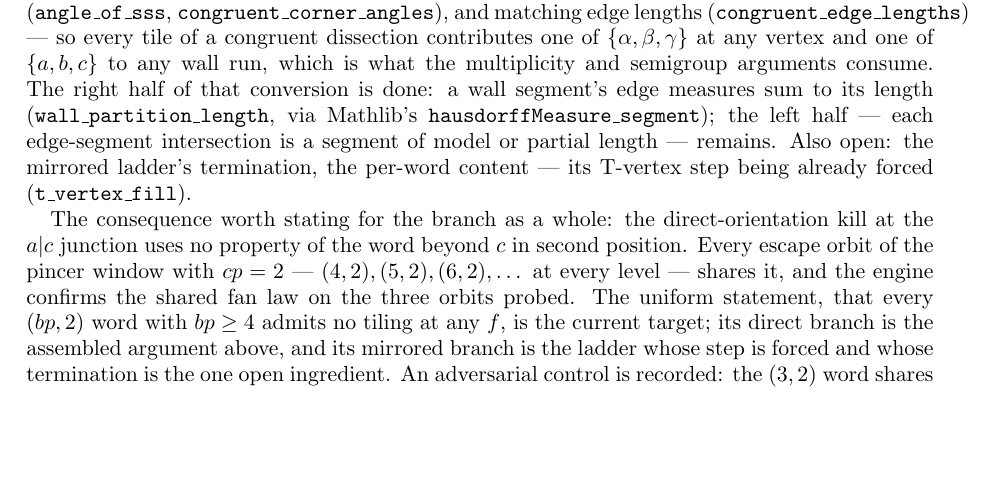
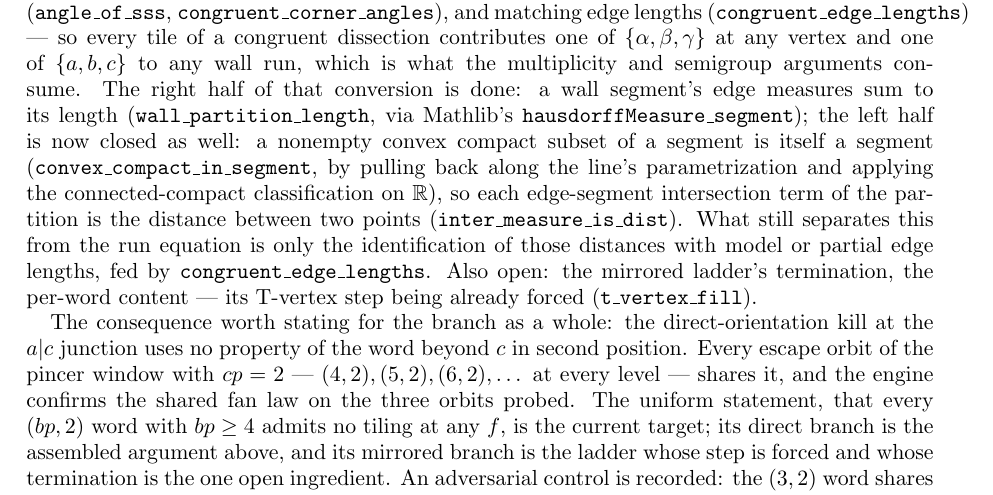
Before and after one commit to ElVec1o/erdos_634_proof, a LaTeX paper (paper/erdos-634-companion.tex): part of page 34 of 67, cut so that both start at the same text, the shorter picture padded with empty space. Compiled offline with pdfLaTeX.

Commit message:
The measure-length bridge closes on both halves; the ladder is one object
Task 3 first: traced (5,2) at f=5 and (6,2) at f=6 and compared spines with
(4,2) at f=4. Identical - same root, same c-tile split, same forced alpha,
same head [2,6,3,3], same growing binary run, same tail. The mirrored
ladder is one object across the family, so the frontier step can be
attempted in generality rather than per orbit.

Then the left half. convex_compact_in_segment: a nonempty convex compact
subset of a segment is itself a segment, by pulling back along the line's
parametrization and applying the connected-compact classification on the
reals. inter_measure_is_dist: every term of the wall partition is the
distance between two points. With wall_partition_length as the right half,
the measure-to-length conversion is closed; what separates it from the run
equation the semigroup kills consume is only the identification of those
distances with model or partial edge lengths, which congruent_edge_lengths
feeds.

The uniform (bp,2) theorem's remaining mathematics is now exactly one item:
the frontier step of the ladder termination.

```diff
--- a/paper/erdos-634-companion.tex
+++ b/paper/erdos-634-companion.tex
@@ -2222,8 +2222,13 @@ matching edge lengths (\texttt{congruent\_edge\_lengths}) --- so every tile of a
 dissection contributes one of $\{\alpha,\beta,\gamma\}$ at any vertex and one of $\{a,b,c\}$
 to any wall run, which is what the multiplicity and semigroup arguments consume. The right half of that conversion is done: a wall segment's edge measures sum to its length
 (\texttt{wall\_partition\_length}, via Mathlib's \texttt{hausdorffMeasure\_segment}); the left
-half --- each edge-segment intersection is a segment of model or partial length --- remains. Also
-open: the
+half is now closed as well: a nonempty convex compact subset of a segment is itself a segment
+(\texttt{convex\_compact\_in\_segment}, by pulling back along the line's parametrization and
+applying the connected-compact classification on $\mathbb R$), so each edge-segment intersection
+term of the partition is the distance between two points
+(\texttt{inter\_measure\_is\_dist}). What still separates this from the run equation is only
+the identification of those distances with model or partial edge lengths, fed by
+\texttt{congruent\_edge\_lengths}. Also open: the
 mirrored ladder's termination, the per-word content --- its T-vertex step being already forced
 (\texttt{t\_vertex\_fill}).
 
```
Also changed, not shown: paper/erdos-634-companion.pdf, 1 other file.
